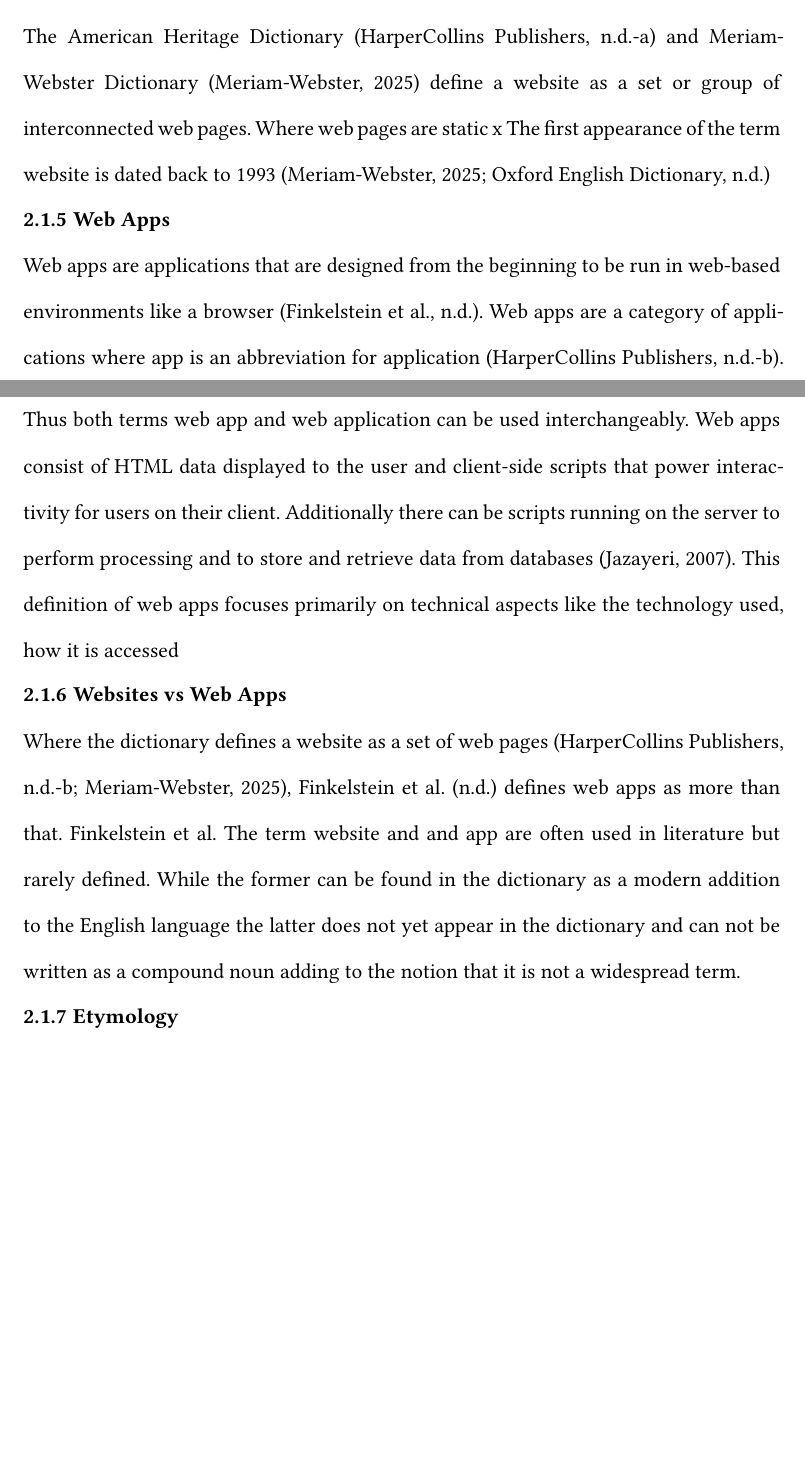
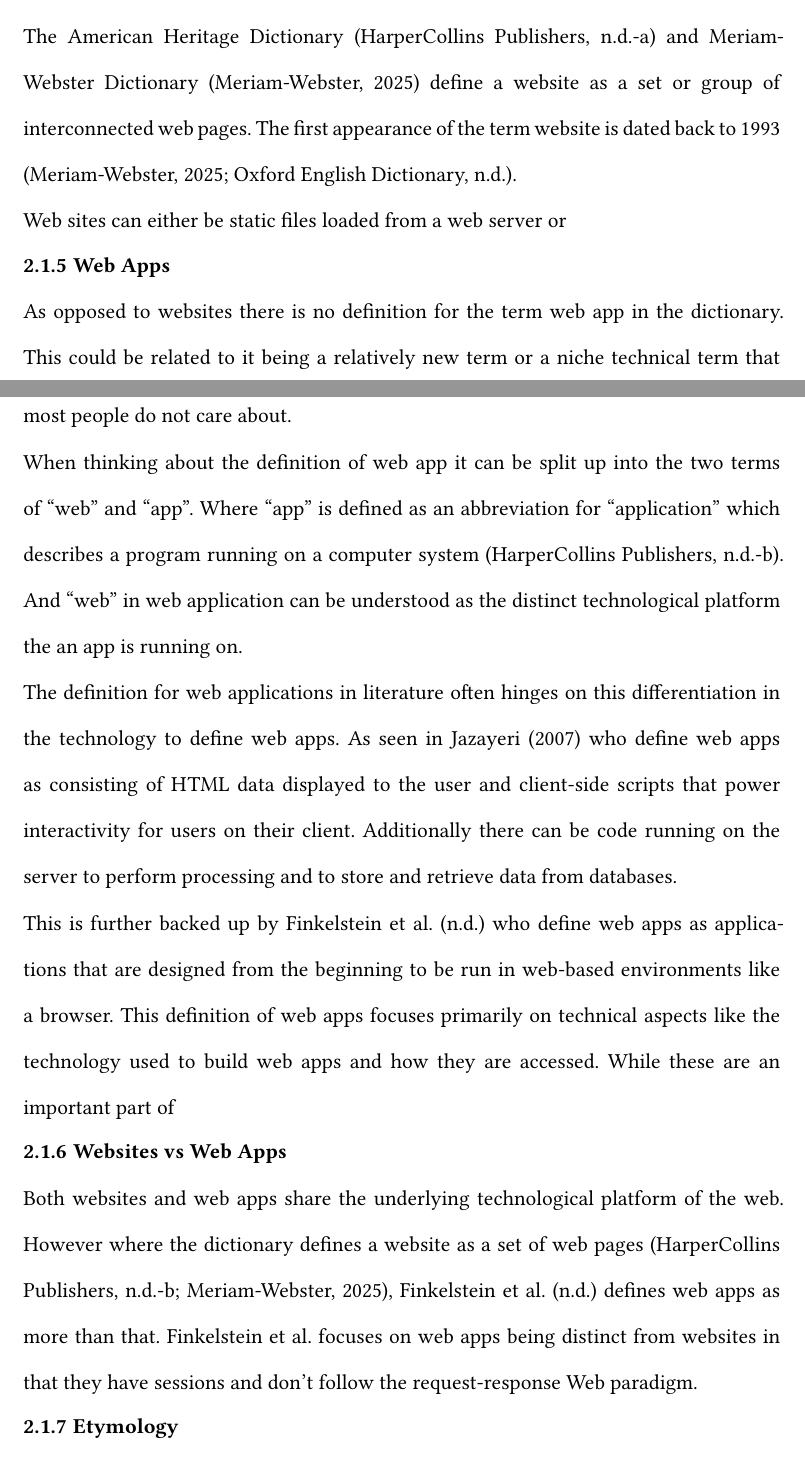
Before and after one commit to SantaClaas/bachelor-thesis, a Typst document (main.typ): two parts of pages 9 and 10 of 13, joined at a grey line, cut so that both start at the same text, the shorter picture padded with empty space. Compiled offline with Typst 0.15; a missing font is replaced by an installed copy or a similar font.

Commit message:
Save game

```diff
--- a/main.typ
+++ b/main.typ
@@ -109,4 +112,3 @@ ISO 9241-11 also defines user experience as "user’s perceptions and responses
 To improve on the understanding of user experience #cite(<Hassenzahl2004>, form: "prose") proposes the x
 === Websites
 // This is how the web started @finkelstein_ubiquitous_nodate
-The American Heritage Dictionary @harpercollins_publishers_american_nodate-1 and Meriam-Webster Dictionary @meriam-webster_definition_2025 define a website as a set or group of interconnected web pages. Where web pages are static x
@@ -114,10 +117,14 @@ The first appearance of the term website is dated back to 1993 @meriam-webster_d
+Web sites can either be static files loaded from a web server or
 === Web Apps
-//TODO find supporting source for category thinking web applications
-Web apps are applications that are designed from the beginning to be run in web-based environments like a browser @finkelstein_ubiquitous_nodate.
-Web apps are a category of applications where app is an abbreviation for application @harpercollins_publishers_american_nodate. Thus both terms web app and web application can be used interchangeably. Web apps consist of HTML data displayed to the user and client-side scripts that power interactivity for users on their client. Additionally there can be scripts running on the server to perform processing and to store and retrieve data from databases @jazayeri_trends_2007. This definition of web apps focuses primarily on technical aspects like the technology used, how it is accessed
+//TODO this might need citation
+As opposed to websites there is no definition for the term web app in the dictionary. This could be related to it being a relatively new term or a niche technical term that most people do not care about.\
+When thinking about the definition of web app it can be split up into the two terms of "web" and "app". Where "app" is defined as an abbreviation for "application" which describes a program running on a computer system @harpercollins_publishers_american_nodate. And "web" in web application can be understood as the distinct technological platform the an app is running on.\
+The definition for web applications in literature often hinges on this differentiation in the technology to define web apps. As seen in #cite(<jazayeri_trends_2007>, form: "prose") who define web apps as consisting of HTML data displayed to the user and client-side scripts that power interactivity for users on their client. Additionally there can be code running on the server to perform processing and to store and retrieve data from databases.\
+This is further backed up by #cite(<finkelstein_ubiquitous_nodate>, form: "prose") who define web apps as applications that are designed from the beginning to be run in web-based environments like a browser.
+This definition of web apps focuses primarily on technical aspects like the technology used to build web apps and how they are accessed. While these are an important part of
 === Websites vs Web Apps
-Where the dictionary defines a website as a set of web pages @harpercollins_publishers_american_nodate @meriam-webster_definition_2025, #cite(<finkelstein_ubiquitous_nodate>, form: "prose") defines web apps as more than that. #cite(<finkelstein_ubiquitous_nodate>, form: "author")
-The term website and and app are often used in literature but rarely defined. While the former can be found in the dictionary as a modern addition to the English language the latter does not yet appear in the dictionary and can not be written as a compound noun adding to the notion that it is not a widespread term.
+Both websites and web apps share the underlying technological platform of the web. However where the dictionary defines a website as a set of web pages @harpercollins_publishers_american_nodate @meriam-webster_definition_2025, #cite(<finkelstein_ubiquitous_nodate>, form: "prose") defines web apps as more than that. #cite(<finkelstein_ubiquitous_nodate>, form: "author") focuses on web apps being distinct from websites in that they have sessions and don't follow the request-response Web paradigm.
+//The term website and and app are often used in literature but rarely defined. While the former can be found in the dictionary as a modern addition to the English language the latter does not yet appear in the dictionary and can not be written as a compound noun adding to the notion that it is not a widespread term.
 === Etymology
 They both use the word web which is the underlying platform they are built on. A site however is similar to a site in a book which implies there are more and they are linked with each other and there is room to explore. Meanwhile an app which comes from application is more of an in itself closed concept. This also reflects in the technology. A PWA has one window in which the focus is kept and every interaction with the outside requires leaving the app. While a browser allows multiple tabs to be opened even of the same site. Another aspect in which this reflects is the usage mode. Sites allow more of an action mode usage while apps are more goal focused.
 ==== Goal mode vs action mode
```
Also changed, not shown: main.typ (6 more changed lines).
